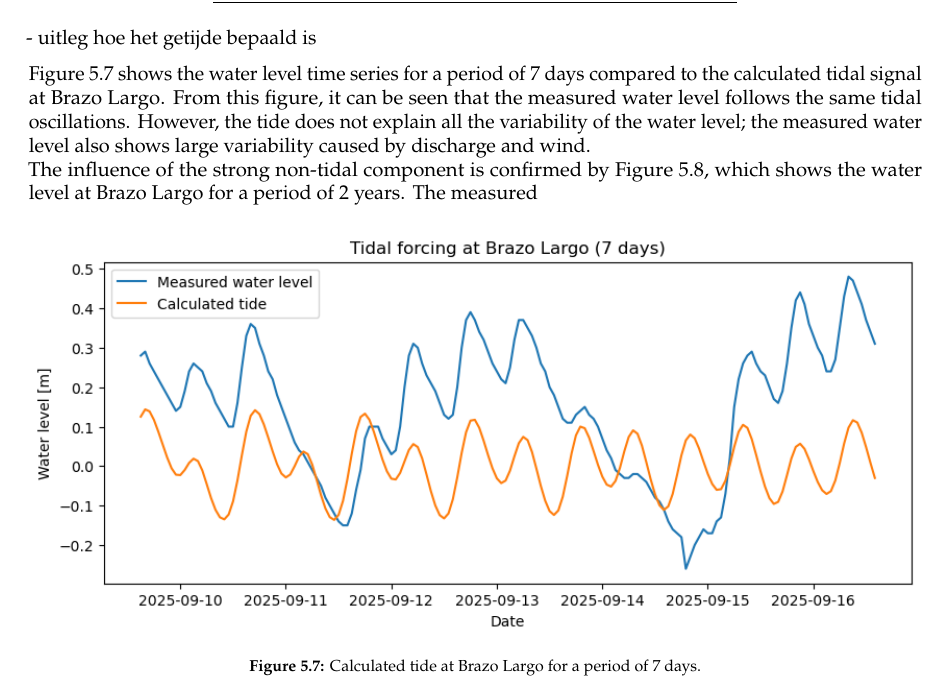
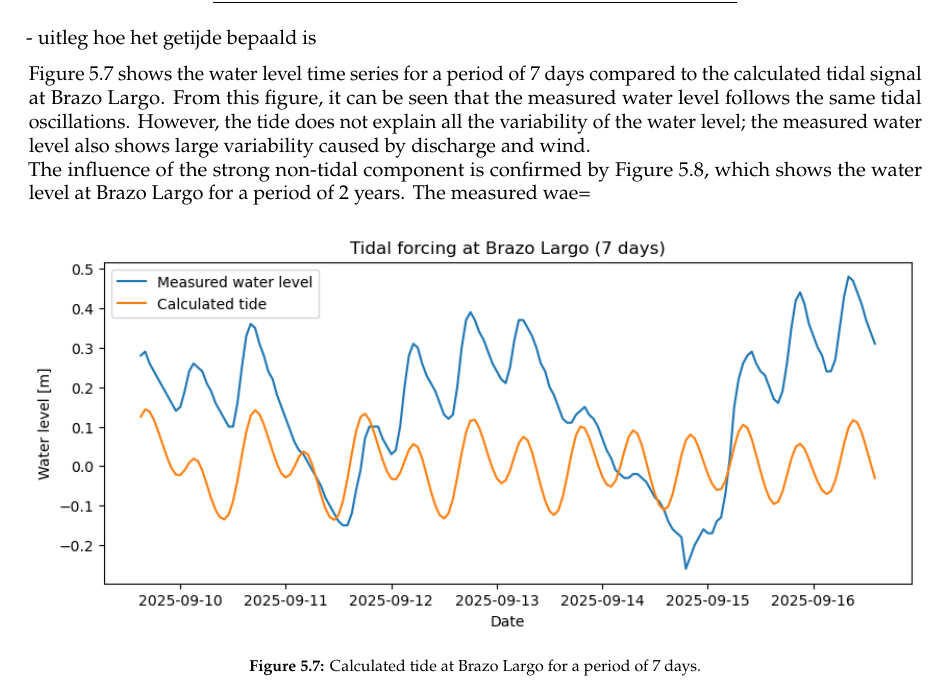
Before and after one commit to Njeapp2/bibtex, a LaTeX thesis (report.tex, which reads mainmatter/chapter-5.tex): part of page 29 of 45, cut so that both start at the same text. Compiled offline with pdfLaTeX.

Commit message:
Update on Overleaf.

```diff
--- a/mainmatter/chapter-5.tex
+++ b/mainmatter/chapter-5.tex
@@ -136,7 +136,7 @@ The damping coefficient ($\alpha$) and the tidal delay with respect to San Ferna
 - uitleg hoe het getijde bepaald is
 
 Figure 5.7 shows the water level time series for a period of 7 days compared to the calculated tidal signal at Brazo Largo. From this figure, it can be seen that the measured water level follows the same tidal oscillations. However, the tide does not explain all the variability of the water level; the measured water level also shows large variability caused by discharge and wind.
-\\The influence of the strong non-tidal component is confirmed by Figure 5.8, which shows the water level at Brazo Largo for a period of 2 years. The measured
+\\The influence of the strong non-tidal component is confirmed by Figure 5.8, which shows the water level at Brazo Largo for a period of 2 years. The measured wae=
 
 \begin{figure}[H]
     \centering
```
